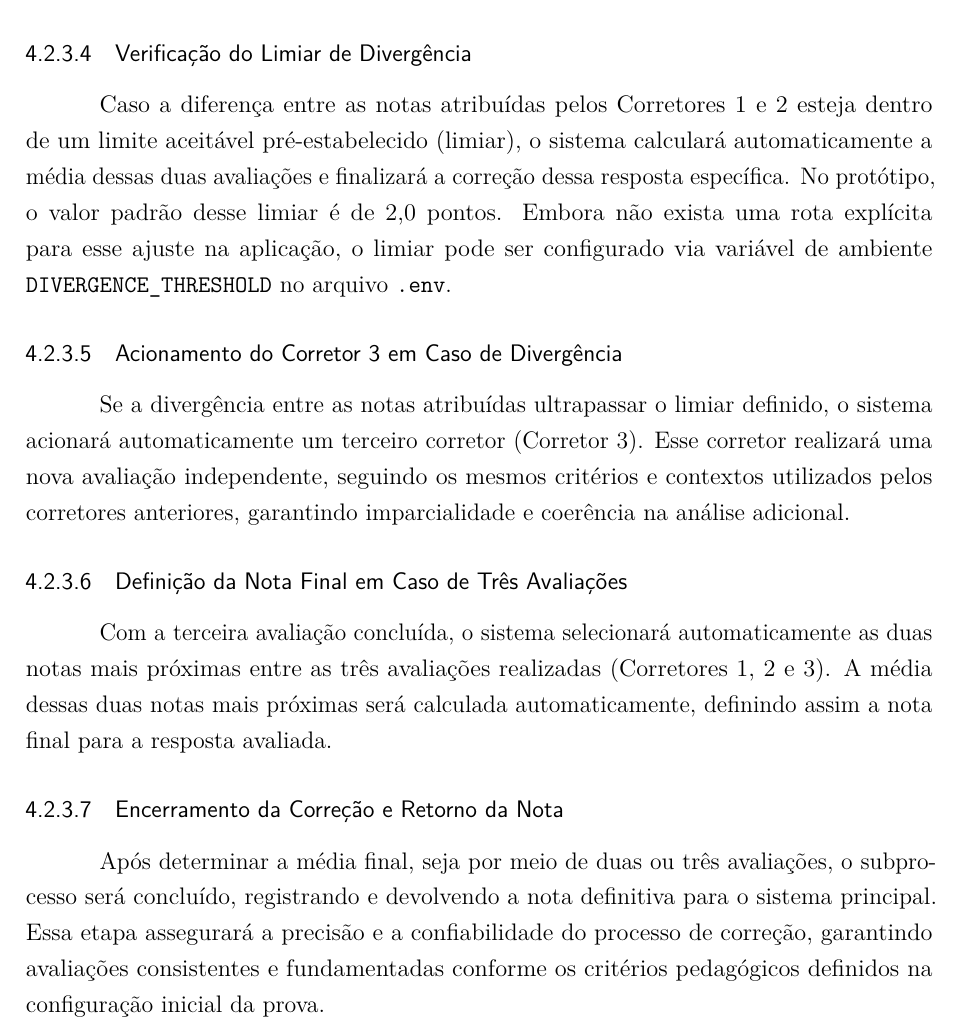
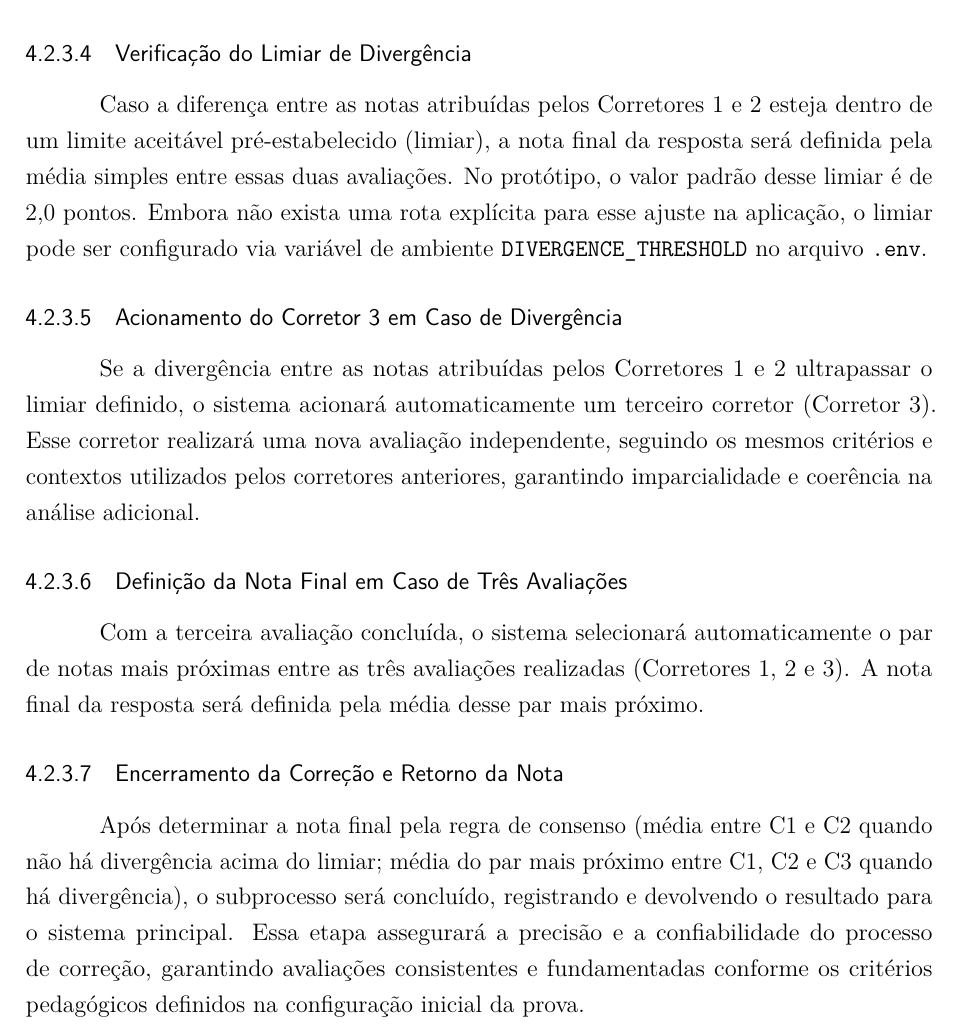
Before and after one commit to savinoo/ai-grading-system, a LaTeX thesis (tcc/Principal.tex, which reads tcc/textual/t4-material.tex): part of page 57 of 65, cut so that both start at the same text. Compiled offline with pdfLaTeX.

Commit message:
ajuste na regra de consenso de média

```diff
--- a/tcc/textual/t4-material.tex
+++ b/tcc/textual/t4-material.tex
@@ -96,16 +96,16 @@ Os corretores realizarão a análise detalhada da resposta recebida individualme
 Após a atribuição das notas, o sistema realizará automaticamente a comparação entre as notas obtidas pelos dois primeiros corretores. Essa comparação buscará identificar o grau de divergência entre as avaliações realizadas.
 
 \subsubsection{Verificação do Limiar de Divergência}
-Caso a diferença entre as notas atribuídas pelos Corretores 1 e 2 esteja dentro de um limite aceitável pré-estabelecido (limiar), o sistema calculará automaticamente a média dessas duas avaliações e finalizará a correção dessa resposta específica. No protótipo, o valor padrão desse limiar é de 2,0 pontos. Embora não exista uma rota explícita para esse ajuste na aplicação, o limiar pode ser configurado via variável de ambiente \texttt{DIVERGENCE\_THRESHOLD} no arquivo \texttt{.env}.
+Caso a diferença entre as notas atribuídas pelos Corretores 1 e 2 esteja dentro de um limite aceitável pré-estabelecido (limiar), a nota final da resposta será definida pela média simples entre essas duas avaliações. No protótipo, o valor padrão desse limiar é de 2,0 pontos. Embora não exista uma rota explícita para esse ajuste na aplicação, o limiar pode ser configurado via variável de ambiente \texttt{DIVERGENCE\_THRESHOLD} no arquivo \texttt{.env}.
 
 \subsubsection{Acionamento do Corretor 3 em Caso de Divergência}
-Se a divergência entre as notas atribuídas ultrapassar o limiar definido, o sistema acionará automaticamente um terceiro corretor (Corretor 3). Esse corretor realizará uma nova avaliação independente, seguindo os mesmos critérios e contextos utilizados pelos corretores anteriores, garantindo imparcialidade e coerência na análise adicional.
+Se a divergência entre as notas atribuídas pelos Corretores 1 e 2 ultrapassar o limiar definido, o sistema acionará automaticamente um terceiro corretor (Corretor 3). Esse corretor realizará uma nova avaliação independente, seguindo os mesmos critérios e contextos utilizados pelos corretores anteriores, garantindo imparcialidade e coerência na análise adicional.
 
 \subsubsection{Definição da Nota Final em Caso de Três Avaliações}
-Com a terceira avaliação concluída, o sistema selecionará automaticamente as duas notas mais próximas entre as três avaliações realizadas (Corretores 1, 2 e 3). A média dessas duas notas mais próximas será calculada automaticamente, definindo assim a nota final para a resposta avaliada.
+Com a terceira avaliação concluída, o sistema selecionará automaticamente o par de notas mais próximas entre as três avaliações realizadas (Corretores 1, 2 e 3). A nota final da resposta será definida pela média desse par mais próximo.
 
 \subsubsection{Encerramento da Correção e Retorno da Nota}
-Após determinar a média final, seja por meio de duas ou três avaliações, o subprocesso será concluído, registrando e devolvendo a nota definitiva para o sistema principal. Essa etapa assegurará a precisão e a confiabilidade do processo de correção, garantindo avaliações consistentes e fundamentadas conforme os critérios pedagógicos definidos na configuração inicial da prova.
+Após determinar a nota final pela regra de consenso (média entre C1 e C2 quando não há divergência acima do limiar; média do par mais próximo entre C1, C2 e C3 quando há divergência), o subprocesso será concluído, registrando e devolvendo o resultado para o sistema principal. Essa etapa assegurará a precisão e a confiabilidade do processo de correção, garantindo avaliações consistentes e fundamentadas conforme os critérios pedagógicos definidos na configuração inicial da prova.
 
 \section{Ferramentas e Tecnologias Utilizadas}
 
```
